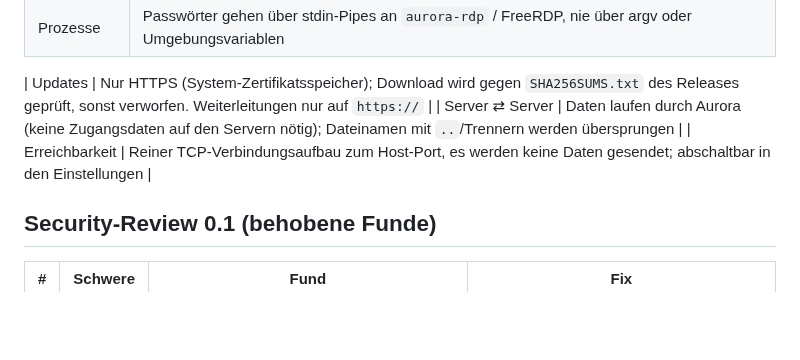
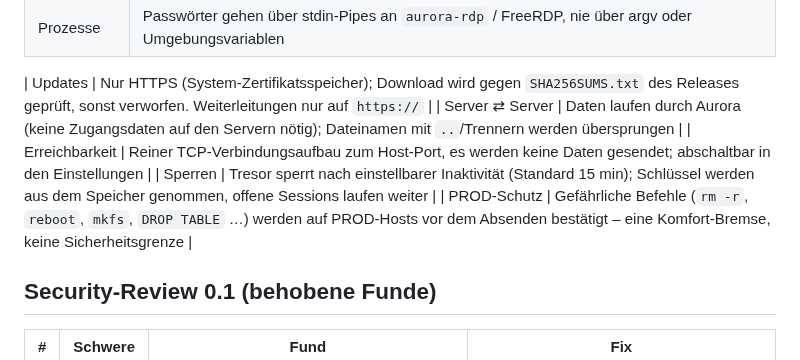
Before and after one commit to theslasher5g/aurora-ssh, a Markdown page: SECURITY.md, the part around the change. GitHub-like rendering; blank space fills up the shorter version.

```diff
--- a/SECURITY.md
+++ b/SECURITY.md
@@ -12,6 +12,8 @@
 | Updates | Nur HTTPS (System-Zertifikatsspeicher); Download wird gegen `SHA256SUMS.txt` des Releases geprüft, sonst verworfen. Weiterleitungen nur auf `https://` |
 | Server ⇄ Server | Daten laufen durch Aurora (keine Zugangsdaten auf den Servern nötig); Dateinamen mit `..`/Trennern werden übersprungen |
 | Erreichbarkeit | Reiner TCP-Verbindungsaufbau zum Host-Port, es werden keine Daten gesendet; abschaltbar in den Einstellungen |
+| Sperren | Tresor sperrt nach einstellbarer Inaktivität (Standard 15 min); Schlüssel werden aus dem Speicher genommen, offene Sessions laufen weiter |
+| PROD-Schutz | Gefährliche Befehle (`rm -r`, `reboot`, `mkfs`, `DROP TABLE` …) werden auf PROD-Hosts vor dem Absenden bestätigt – eine Komfort-Bremse, keine Sicherheitsgrenze |
 
 ## Security-Review 0.1 (behobene Funde)
 
```
Also changed, not shown: README.md (+7 -0 lines), docs/screenshots/prod.png (added), 15 other files.
